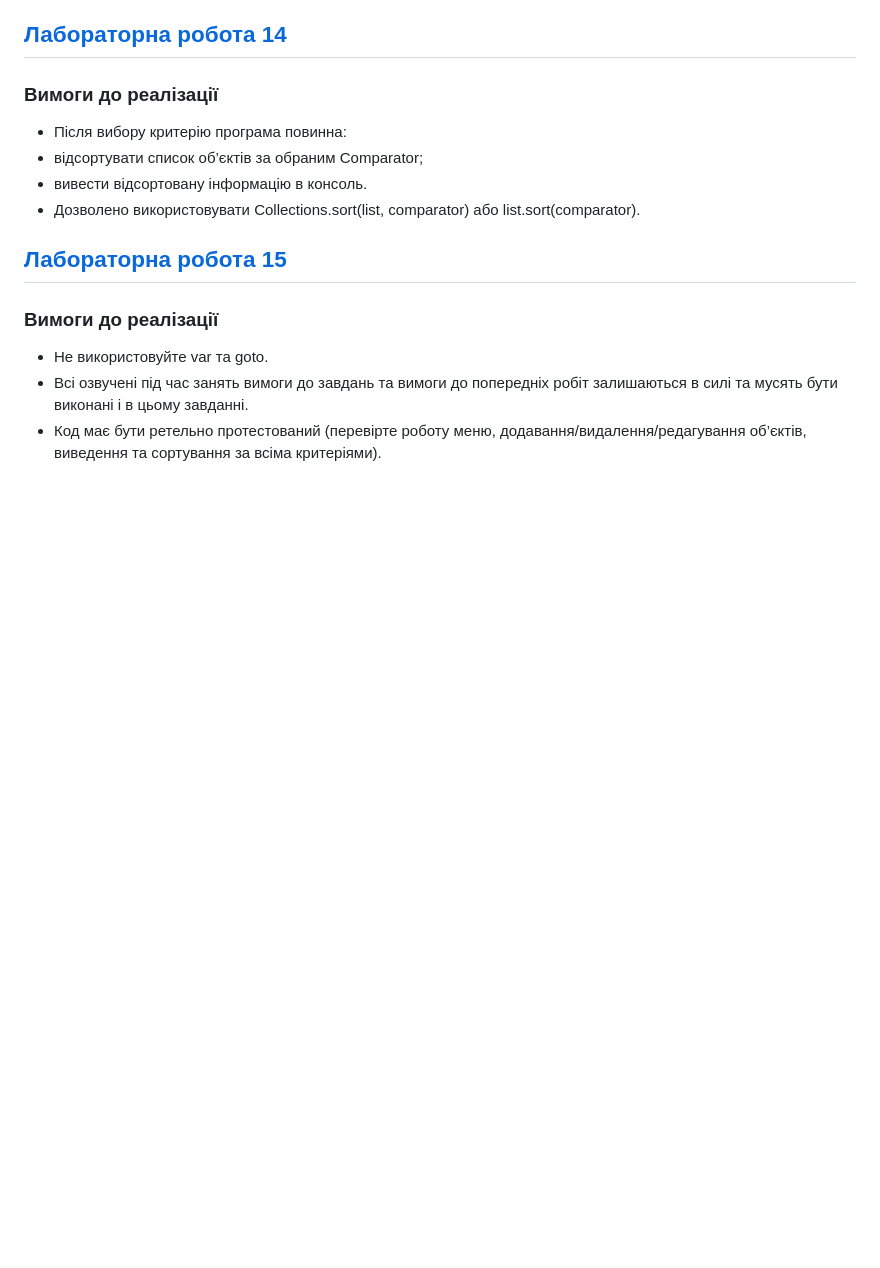
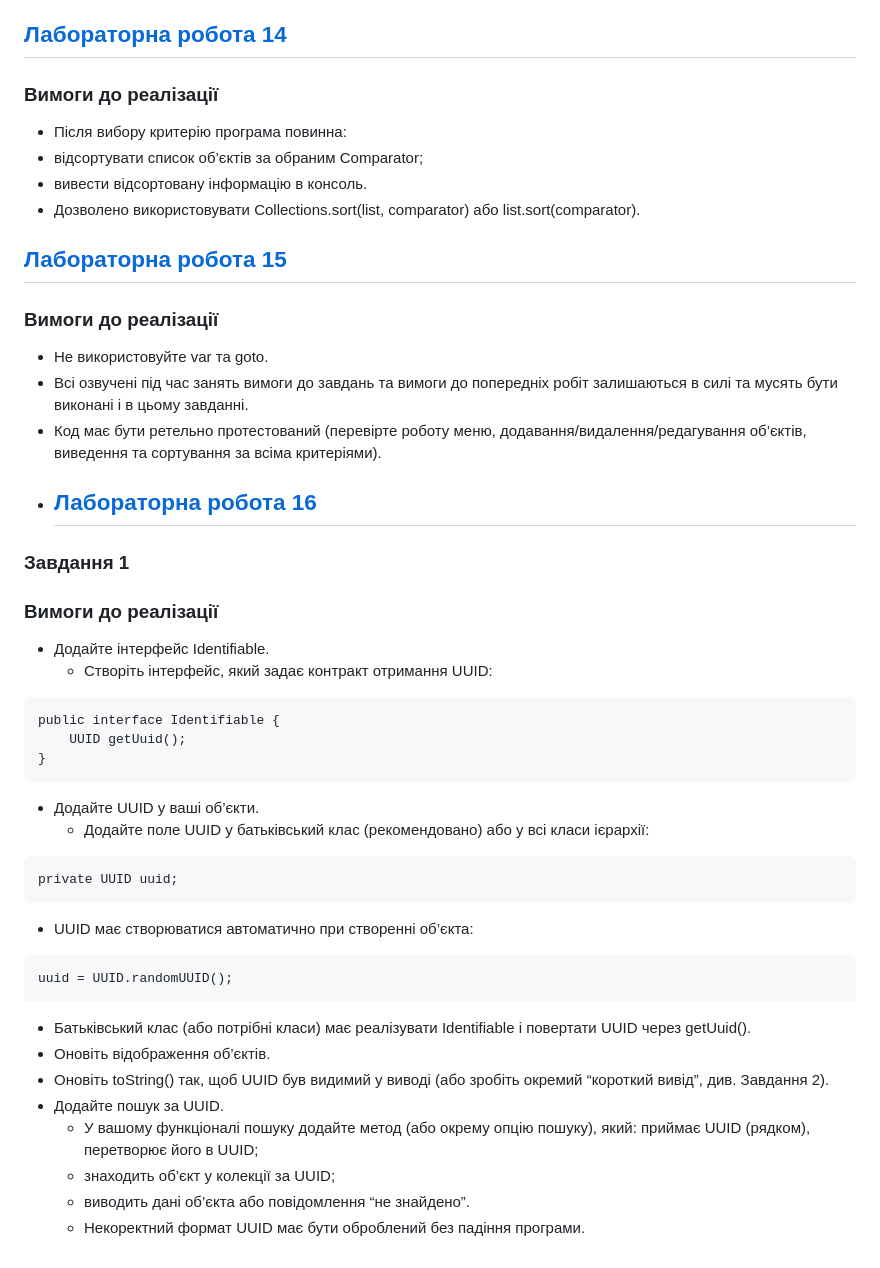
Before and after one commit to BohdanSharubin/java-university-project, a Markdown page: README.md, the part around the change. Rendered like a GitHub page; blank space fills up the shorter version.

````diff
--- a/README.md
+++ b/README.md
@@ -65,3 +65,33 @@
 - Не використовуйте var та goto.
 - Всі озвучені під час занять вимоги до завдань та вимоги до попередніх робіт залишаються в силі та мусять бути виконані і в цьому завданні.
 - Код має бути ретельно протестований (перевірте роботу меню, додавання/видалення/редагування об’єктів, виведення та сортування за всіма критеріями).
+- ## [Лабораторна робота 16](https://github.com/BohdanSharubin/java-university-project/tree/lab16)
+### Завдання 1
+### Вимоги до реалізації
+- Додайте інтерфейс Identifiable.
+    - Створіть інтерфейс, який задає контракт отримання UUID:
+
+```
+public interface Identifiable {
+    UUID getUuid();
+}
+```
+
+- Додайте UUID у ваші об’єкти.
+    - Додайте поле UUID у батьківський клас (рекомендовано) або у всі класи ієрархії:
+```
+private UUID uuid;
+```
+- UUID має створюватися автоматично при створенні об’єкта:
+```
+uuid = UUID.randomUUID();
+```
+- Батьківський клас (або потрібні класи) має реалізувати Identifiable і повертати UUID через getUuid().
+- Оновіть відображення об’єктів.
+- Оновіть toString() так, щоб UUID був видимий у виводі (або зробіть окремий “короткий вивід”, див. Завдання 2).
+- Додайте пошук за UUID.
+  - У вашому функціоналі пошуку додайте метод (або окрему опцію пошуку), який:
+приймає UUID (рядком), перетворює його в UUID;
+  - знаходить об’єкт у колекції за UUID;
+  - виводить дані об’єкта або повідомлення “не знайдено”.
+  - Некоректний формат UUID має бути оброблений без падіння програми.
````
